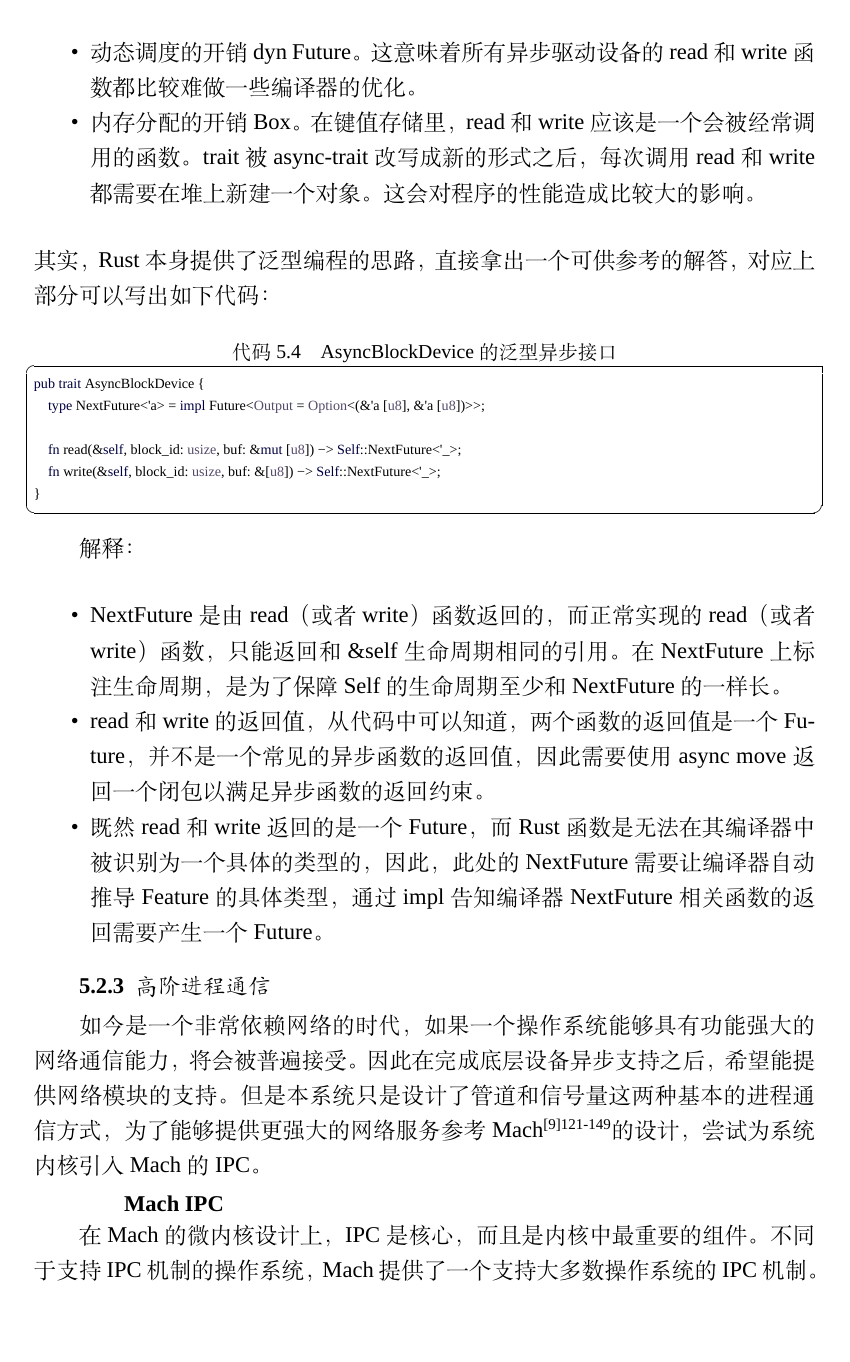
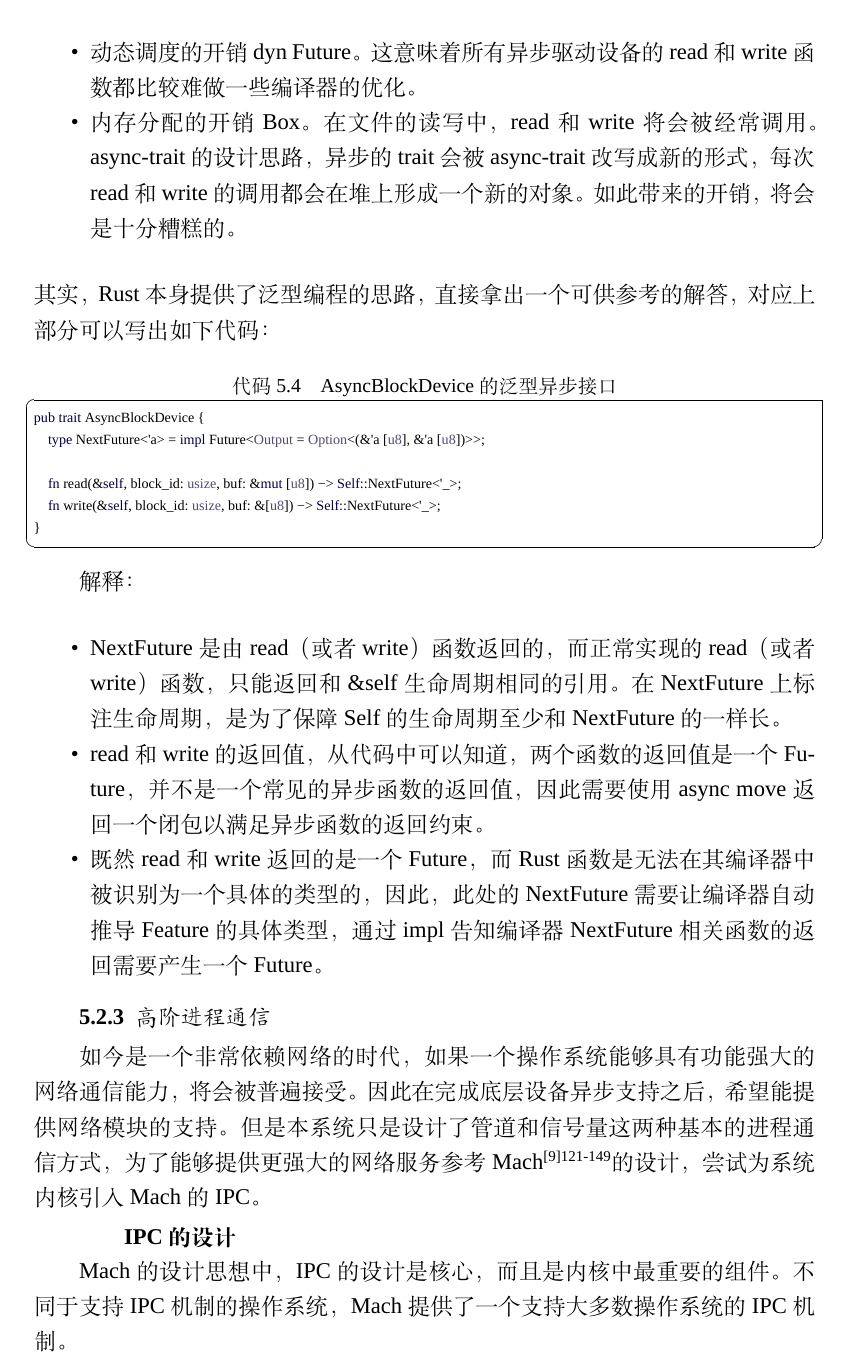
Before and after one commit to Andre-HJR/BachelorDegree, a LaTeX thesis (main.tex, which reads chapter/chapter5.tex): part of page 54 of 63, cut so that both start at the same text, the shorter picture padded with empty space. Compiled offline with XeLaTeX; a missing font is replaced by an installed copy or a similar font.

Commit message:
rewrite the chapter5

```diff
--- a/chapter/chapter5.tex
+++ b/chapter/chapter5.tex
@@ -99,7 +99,8 @@ pub trait AsyncBlockDevice {
 
 \begin{itemize}
     \item 动态调度的开销 dyn Future。这意味着所有异步驱动设备的 read和write 函数都比较难做一些编译器的优化。
-    \item 内存分配的开销 Box。在键值存储里，read和write应该是一个会被经常调用的函数。trait 被 async-trait 改写成新的形式之后，每次调用read和write都需要在堆上新建一个对象。这会对程序的性能造成比较大的影响。
+    %\item 内存分配的开销 Box。在键值存储里，read和write应该是一个会被经常调用的函数。trait 被 async-trait 改写成新的形式之后，每次调用read和write都需要在堆上新建一个对象。这会对程序的性能造成比较大的影响。
+    \item 内存分配的开销 Box。在文件的读写中，read和write将会被经常调用。async-trait 的设计思路， 异步的trait会被async-trait改写成新的形式，每次read和write的调用都会在堆上形成一个新的对象。如此带来的开销，将会是十分糟糕的。
 \end{itemize}
 其实，Rust本身提供了泛型编程的思路，直接拿出一个可供参考的解答，对应上部分可以写出如下代码：
 
@@ -126,10 +127,10 @@ pub trait AsyncBlockDevice {
 
 如今是一个非常依赖网络的时代，如果一个操作系统能够具有功能强大的网络通信能力，将会被普遍接受。因此在完成底层设备异步支持之后，希望能提供网络模块的支持。但是本系统只是设计了管道和信号量这两种基本的进程通信方式，为了能够提供更强大的网络服务参考Mach\pagescite{mach0}的设计，尝试为系统内核引入Mach的IPC。
 
-\subsubsection*{Mach IPC}
+\subsubsection*{IPC的设计}
 
 
-在Mach的微内核设计上， IPC是核心，而且是内核中最重要的组件。不同于支持IPC机制的操作系统，Mach提供了一个支持大多数操作系统的IPC机制。
+Mach的设计思想中， IPC的设计是核心，而且是内核中最重要的组件。不同于支持IPC机制的操作系统，Mach提供了一个支持大多数操作系统的IPC机制。
 
 Mach IPC机制，将进程之间的通行做了更一层的抽象，将通行机制的基础定为消息传递。而消息的数据量可大可小，小到几个字节，大到整个地址空间。内核需要确保进行数据传输时无需进行不必要的数据复制，同时其应当提供安全可靠的的通信，当且仅当线程获取授权时，才能发送和接收消息。
 
```
